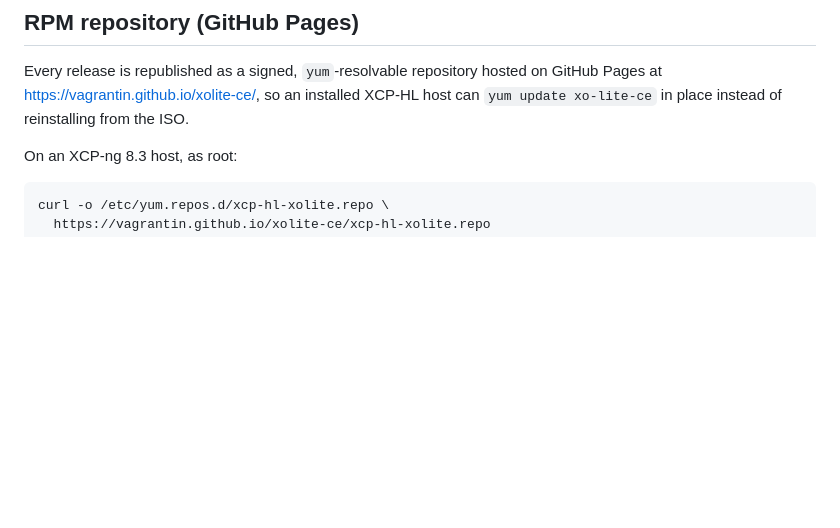
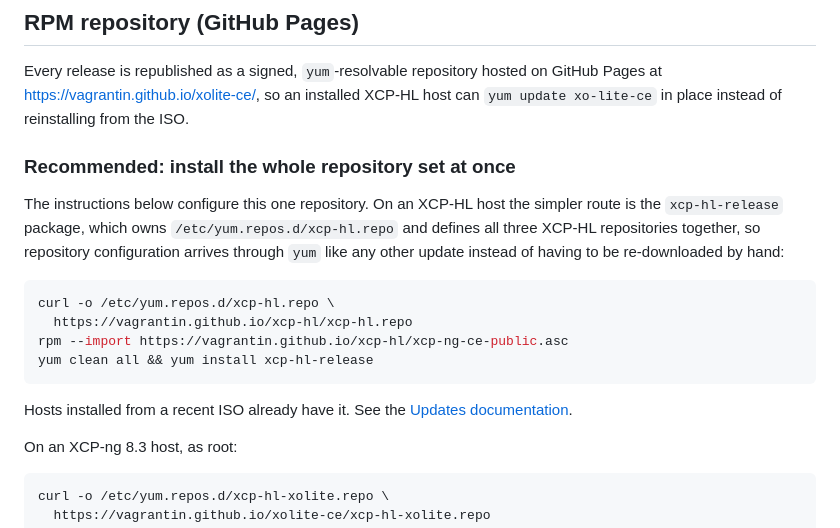
Before and after one commit to Vagrantin/xolite-ce, a Markdown page: README.md, the part around the change. Drawn GitHub-style; blank space fills up the shorter version.

Commit message:
docs: point at xcp-hl-release for repository setup
The existing instructions configure this repository alone and leave the host
with a .repo file yum will never re-read, so a later change to repository
settings cannot reach it. The xcp-hl-release package defines all three XCP-HL
repositories and delivers configuration changes as an ordinary update.

The single-repository instructions are kept below for direct use.

Refs #14

Co-Authored-By: Claude Opus 5 <noreply@anthropic.com>
Claude-Session: https://claude.ai/code/session_019MutFrQ5tXT78WKNRvH2wz

````diff
--- a/README.md
+++ b/README.md
@@ -22,6 +22,24 @@ Builds run in CI (GitHub Actions, triggered by [`../buildorchestration`](../buil
 Every release is republished as a signed, `yum`-resolvable repository hosted on
 GitHub Pages at <https://vagrantin.github.io/xolite-ce/>, so an installed XCP-HL host
 can `yum update xo-lite-ce` in place instead of reinstalling from the ISO.
+
+### Recommended: install the whole repository set at once
+
+The instructions below configure this one repository. On an XCP-HL host the
+simpler route is the `xcp-hl-release` package, which owns
+`/etc/yum.repos.d/xcp-hl.repo` and defines all three XCP-HL repositories
+together, so repository configuration arrives through `yum` like any other
+update instead of having to be re-downloaded by hand:
+
+```bash
+curl -o /etc/yum.repos.d/xcp-hl.repo \
+  https://vagrantin.github.io/xcp-hl/xcp-hl.repo
+rpm --import https://vagrantin.github.io/xcp-hl/xcp-ng-ce-public.asc
+yum clean all && yum install xcp-hl-release
+```
+
+Hosts installed from a recent ISO already have it. See the
+[Updates documentation](https://vagrantin.github.io/xcp-hl/updates.html).
 
 On an XCP-ng 8.3 host, as root:
 
````
